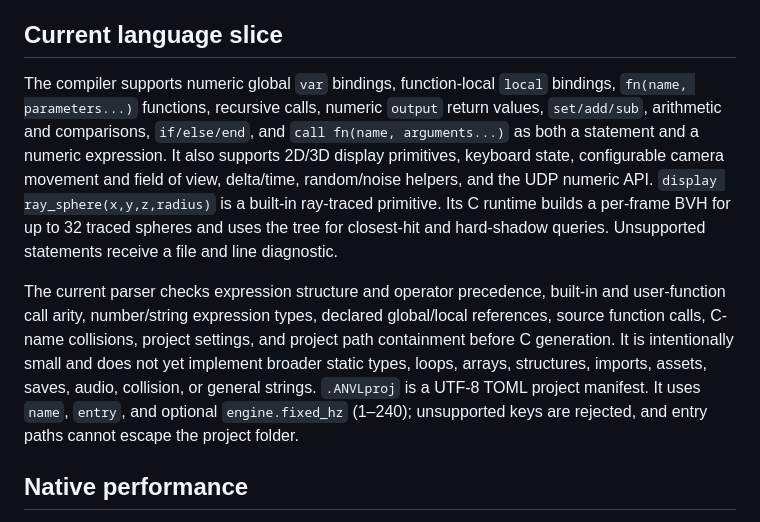
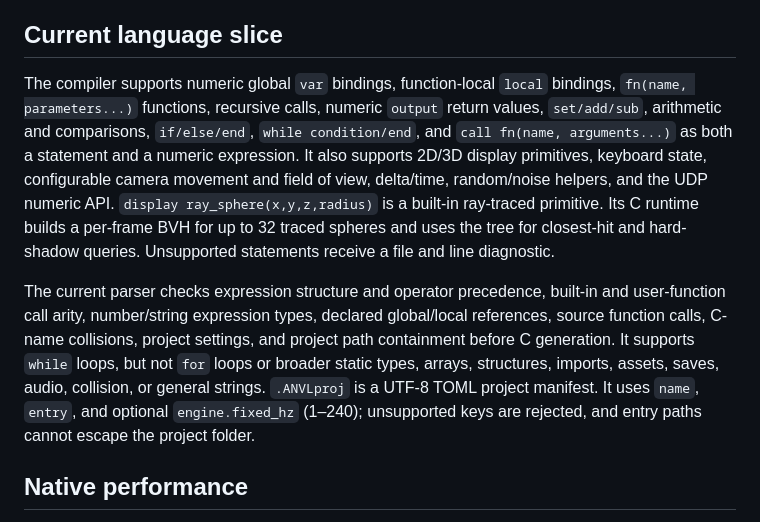
Before and after one commit to Romans21216/anvil-coding-LANGUAGE, a Markdown page: docs/COMPILER.md, the part around the change. Drawn GitHub-style.

Commit message:
docs: sync loop support status

```diff
--- a/docs/COMPILER.md
+++ b/docs/COMPILER.md
@@ -18,9 +18,9 @@ The compiler requires Python 3.11+ and Visual Studio 2022 Build Tools with the *
 
 ## Current language slice
 
-The compiler supports numeric global `var` bindings, function-local `local` bindings, `fn(name, parameters...)` functions, recursive calls, numeric `output` return values, `set/add/sub`, arithmetic and comparisons, `if/else/end`, and `call fn(name, arguments...)` as both a statement and a numeric expression. It also supports 2D/3D display primitives, keyboard state, configurable camera movement and field of view, delta/time, random/noise helpers, and the UDP numeric API. `display ray_sphere(x,y,z,radius)` is a built-in ray-traced primitive. Its C runtime builds a per-frame BVH for up to 32 traced spheres and uses the tree for closest-hit and hard-shadow queries. Unsupported statements receive a file and line diagnostic.
+The compiler supports numeric global `var` bindings, function-local `local` bindings, `fn(name, parameters...)` functions, recursive calls, numeric `output` return values, `set/add/sub`, arithmetic and comparisons, `if/else/end`, `while condition/end`, and `call fn(name, arguments...)` as both a statement and a numeric expression. It also supports 2D/3D display primitives, keyboard state, configurable camera movement and field of view, delta/time, random/noise helpers, and the UDP numeric API. `display ray_sphere(x,y,z,radius)` is a built-in ray-traced primitive. Its C runtime builds a per-frame BVH for up to 32 traced spheres and uses the tree for closest-hit and hard-shadow queries. Unsupported statements receive a file and line diagnostic.
 
-The current parser checks expression structure and operator precedence, built-in and user-function call arity, number/string expression types, declared global/local references, source function calls, C-name collisions, project settings, and project path containment before C generation. It is intentionally small and does not yet implement broader static types, loops, arrays, structures, imports, assets, saves, audio, collision, or general strings. `.ANVLproj` is a UTF-8 TOML project manifest. It uses `name`, `entry`, and optional `engine.fixed_hz` (1–240); unsupported keys are rejected, and entry paths cannot escape the project folder.
+The current parser checks expression structure and operator precedence, built-in and user-function call arity, number/string expression types, declared global/local references, source function calls, C-name collisions, project settings, and project path containment before C generation. It supports `while` loops, but not `for` loops or broader static types, arrays, structures, imports, assets, saves, audio, collision, or general strings. `.ANVLproj` is a UTF-8 TOML project manifest. It uses `name`, `entry`, and optional `engine.fixed_hz` (1–240); unsupported keys are rejected, and entry paths cannot escape the project folder.
 
 ## Native performance
 
```
